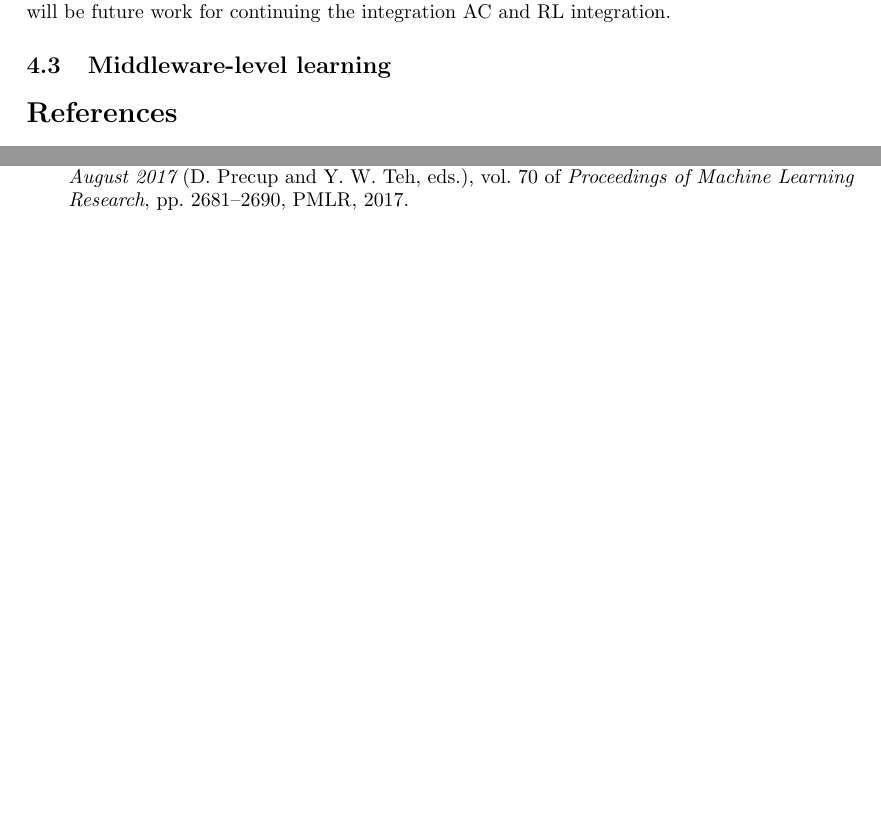
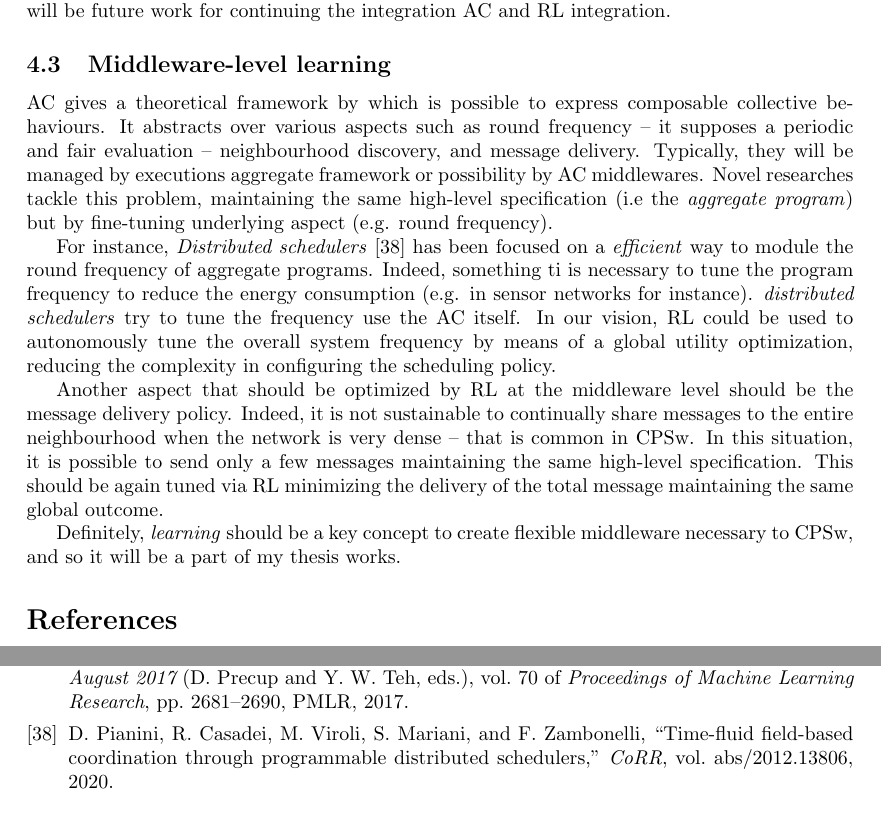
Before and after one commit to cric96/phd-thesis-proposal, a LaTeX document (proposal.tex): two parts of pages 9 and 11 of 11 before the commit and two parts of pages 9 and 12 of 12 after it, joined at a grey line, cut so that both start at the same text, the shorter picture padded with empty space. Compiled offline with pdfLaTeX.

Commit message:
chore: add the last section, start to proof read

```diff
--- a/proposal.tex
+++ b/proposal.tex
@@ -355,13 +355,17 @@ These problems are partially tackled in different \marl{} algorithms, but a one-
 Initially, we aim at applying \rl{} with a CTDE methodology, so we imagine that we could leverage simulation.
 Another thriving area though is to use \item{online} (continual) learning, so the aggregate program continually adjusts itself to improve a global utility. Even if some approaches exists~\cite{DBLP:conf/icml/OmidshafieiPAHV17}, currently is very challenging to apply learning on such a large scale online. Therefore probably will be out-of-the-scope for this thesis but it will be future work for continuing the integration \ac{} and \rl{} integration.
 \subsection{Middleware-level learning}
+\ac{} gives a theoretical framework by which is possible to express composable collective behaviours. It abstracts over various aspects such as round frequency -- it supposes a periodic and fair evaluation -- neighbourhood discovery, and message delivery.
+%%
+Typically, they will be managed by executions aggregate framework or possibility by \ac{} middlewares.
+Novel researches tackle this problem, maintaining the same high-level specification (i.e the \emph{aggregate program}) but by fine-tuning underlying aspect (e.g. round frequency).
 
-%% Aggregate computing give a theoretical framework by which is possible to describe composable collective behaviours
-%% It abstract over various aspect such us aggregate program evaluation, neighoborhood discovery, and message sending.
-%% Novel research try to focusing on such aspect.
-%% In particular, distributed scheduler is a novel techinquie by which is possbile to define when the program will be locally execyuted, using the same  aggregate computing language
-%% Speaking about message sending, when we have to deal with high density network, it problably have sense to reduce the message sent to neighbours to avoid  a message waste.
-%% Talk about the aspect of time field (distributed scheduler) and space fluid (discard message opportunistically).
+For instance, \emph{Distributed schedulers}~\cite{DBLP:journals/corr/abs-2012-13806} has been focused on a \emph{efficient} way to module the round frequency of aggregate programs. Indeed, something ti is necessary to tune the program frequency to reduce the energy consumption (e.g. in sensor networks for instance). \emph{distributed schedulers} try to tune the frequency use the \ac{} itself.
+In our vision, \rl{} could be used to autonomously tune the overall system frequency by means of a global utility optimization, reducing the complexity in configuring the scheduling policy.
+
+Another aspect that should be optimized by \rl{} at the middleware level should be the message delivery policy. Indeed, it is not sustainable to continually share messages to the entire neighbourhood when the network is very dense -- that is common in \cpsw{}. In this situation, it is possible to send only a few messages maintaining the same high-level specification. This should be again tuned via \rl{} minimizing the delivery of the total message maintaining the same global outcome.
+
+Definitely, \emph{learning} should be a key concept to create flexible middleware necessary to \cpsw{}, and so it will be a part of my thesis works.
 
 \bibliographystyle{ieeetr}
 \bibliography{biblio}
```
